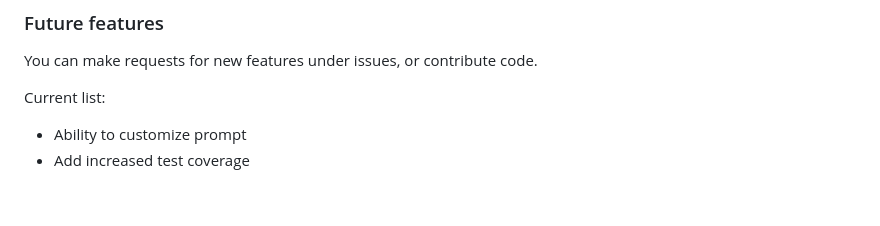
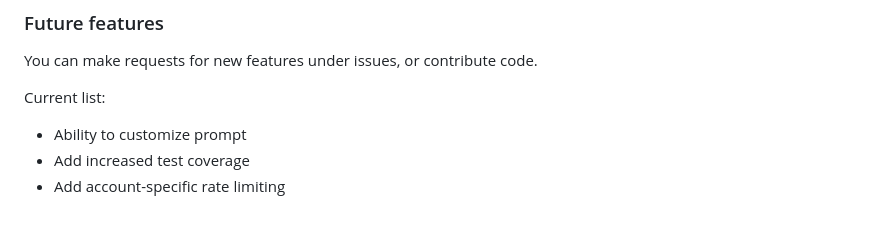
Before and after one commit to Bklieger/ai4collab-bruno, a Markdown page: README.md, the part around the change. Rendered like a GitHub page.

Commit message:
Additional feature to list

```diff
--- a/README.md
+++ b/README.md
@@ -230,3 +230,4 @@ You can make requests for new features under issues, or contribute code.
 Current list:
 - Ability to customize prompt
 - Add increased test coverage
+- Add account-specific rate limiting
```
